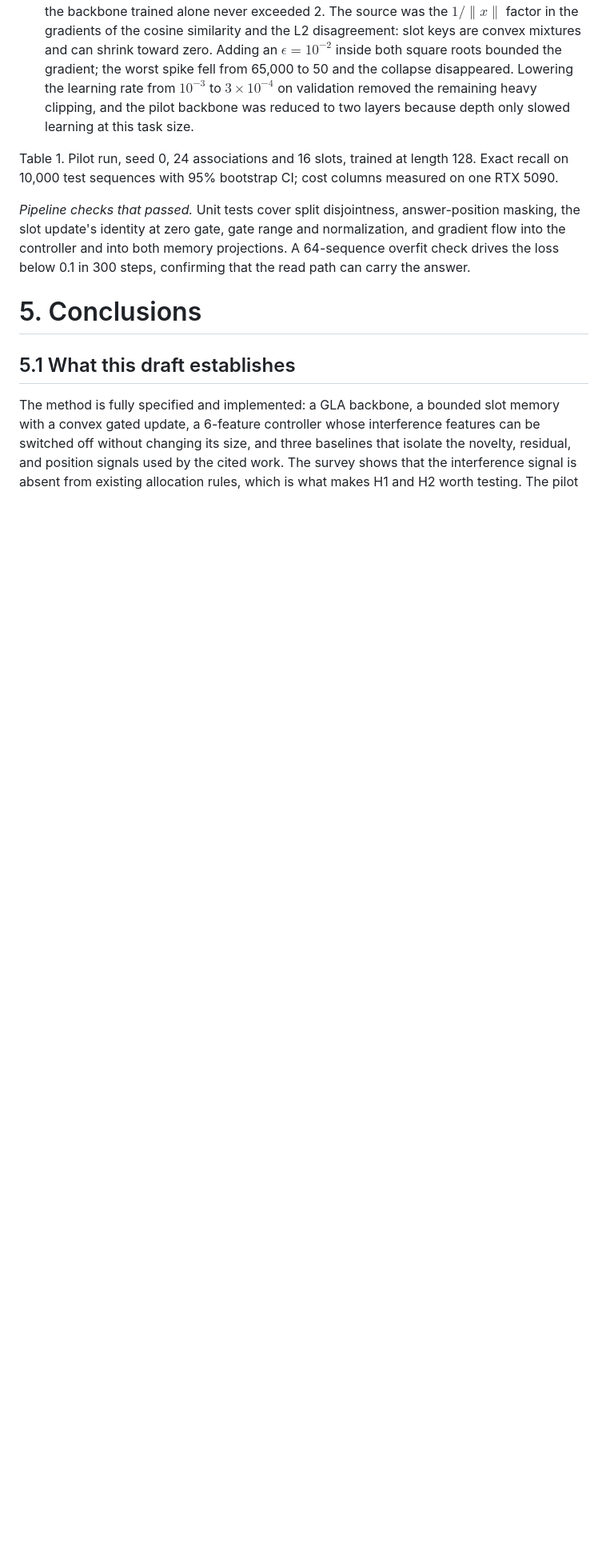
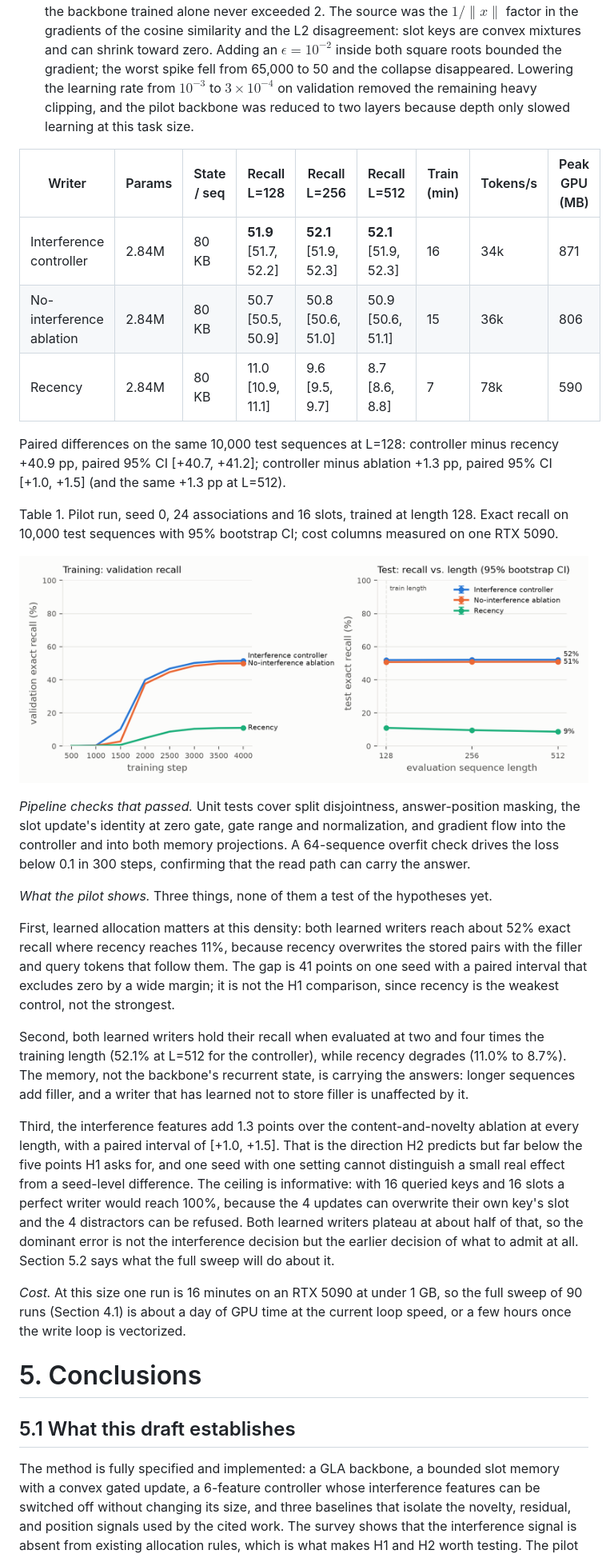
Before and after one commit to Codeblockz/interference-aware-write-control, a Markdown page: paper/paper.md, the part around the change printed below. Shown: that part at 80% size. Drawn GitHub-style; pictures changed too: paper/figures/pilot.png (added); blank space fills up the shorter version.

Commit message:
RP2 draft: pilot16 results, figure, discussion; Ellis-RP2.docx build

```diff
--- a/paper/paper.md
+++ b/paper/paper.md
@@ -331,12 +331,22 @@ Two further problems appeared at that setting and were traced the same way:
    validation removed the remaining heavy clipping, and the pilot backbone was reduced to
    two layers because depth only slowed learning at this task size.
 
-<!-- PILOT_TABLE -->
+| Writer | Params | State / seq | Recall L=128 | Recall L=256 | Recall L=512 | Train (min) | Tokens/s | Peak GPU (MB) |
+|---|---|---|---|---|---|---|---|---|
+| Interference controller | 2.84M | 80 KB | **51.9** [51.7, 52.2] | **52.1** [51.9, 52.3] | **52.1** [51.9, 52.3] | 16 | 34k | 871 |
+| No-interference ablation | 2.84M | 80 KB | 50.7 [50.5, 50.9] | 50.8 [50.6, 51.0] | 50.9 [50.6, 51.1] | 15 | 36k | 806 |
+| Recency | 2.84M | 80 KB | 11.0 [10.9, 11.1] | 9.6 [9.5, 9.7] | 8.7 [8.6, 8.8] | 7 | 78k | 590 |
+
+Paired differences on the same 10,000 test sequences at L=128: controller minus recency
++40.9 pp, paired 95% CI [+40.7, +41.2]; controller minus ablation +1.3 pp, paired 95% CI
+[+1.0, +1.5] (and the same +1.3 pp at L=512).
 
 Table 1. Pilot run, seed 0, 24 associations and 16 slots, trained at length 128. Exact
 recall on 10,000 test sequences with 95% bootstrap CI; cost columns measured on one RTX 5090.
 
-<!-- PILOT_FIGURE -->
+![Figure 2. Pilot run, seed 0. Left: validation exact recall during training. Right: test
+recall against evaluation length (trained at 128), with 95% bootstrap intervals that are
+narrower than the markers.](figures/pilot.png)
 
 *Pipeline checks that passed.* Unit tests cover split disjointness, answer-position
 masking, the slot update's identity at zero gate, gate range and normalization, and
@@ -344,7 +354,31 @@ gradient flow into the controller and into both memory projections. A 64-sequenc
 overfit check drives the loss below 0.1 in 300 steps, confirming that the read path can
 carry the answer.
 
-<!-- PILOT_DISCUSSION -->
+*What the pilot shows.* Three things, none of them a test of the hypotheses yet.
+
+First, learned allocation matters at this density: both learned writers reach about 52%
+exact recall where recency reaches 11%, because recency overwrites the stored pairs with the
+filler and query tokens that follow them. The gap is 41 points on one seed with a paired
+interval that excludes zero by a wide margin; it is not the H1 comparison, since recency is
+the weakest control, not the strongest.
+
+Second, both learned writers hold their recall when evaluated at two and four times the
+training length (52.1% at L=512 for the controller), while recency degrades (11.0% to 8.7%).
+The memory, not the backbone's recurrent state, is carrying the answers: longer sequences
+add filler, and a writer that has learned not to store filler is unaffected by it.
+
+Third, the interference features add 1.3 points over the content-and-novelty ablation at
+every length, with a paired interval of [+1.0, +1.5]. That is the direction H2 predicts but
+far below the five points H1 asks for, and one seed with one setting cannot distinguish a
+small real effect from a seed-level difference. The ceiling is informative: with 16 queried
+keys and 16 slots a perfect writer would reach 100%, because the 4 updates can overwrite
+their own key's slot and the 4 distractors can be refused. Both learned writers plateau at
+about half of that, so the dominant error is not the interference decision but the earlier
+decision of what to admit at all. Section 5.2 says what the full sweep will do about it.
+
+*Cost.* At this size one run is 16 minutes on an RTX 5090 at under 1 GB, so the full sweep
+of 90 runs (Section 4.1) is about a day of GPU time at the current loop speed, or a few
+hours once the write loop is vectorized.
 
 # 5. Conclusions
 
```
Also changed, not shown: other parts of paper/paper.md (+12 -6 lines), 1 other file.
